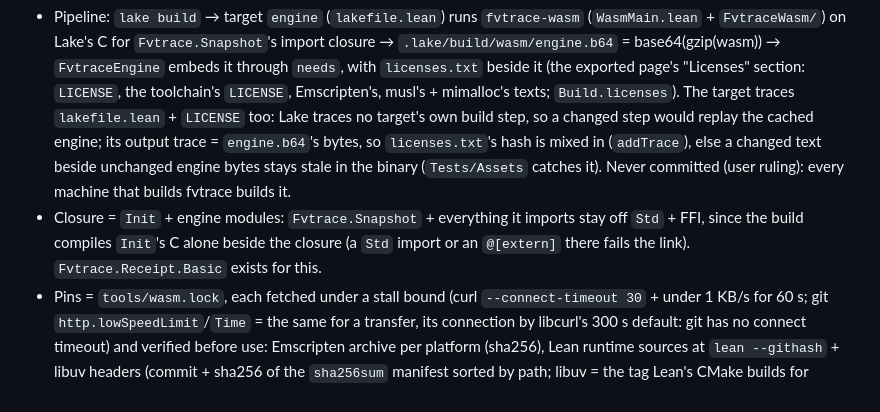
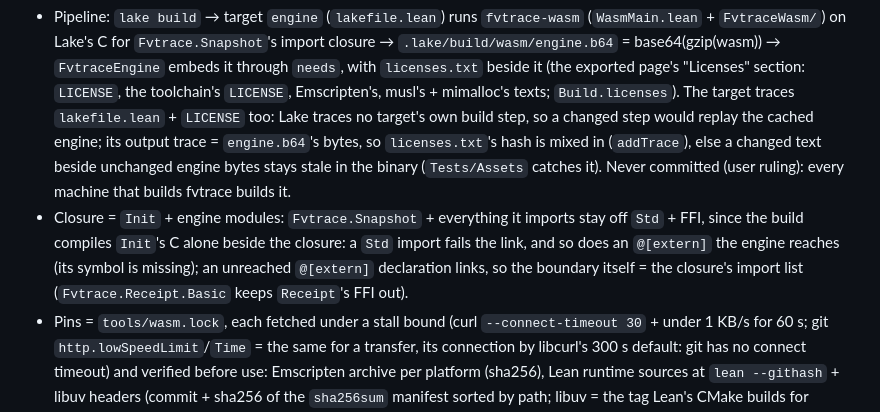
Before and after one commit to veriformatics/fvtrace, a Markdown page: .claude/rules/wasm.md, the part around the change. GitHub-like rendering.

Commit message:
wasm law: "an @[extern] in the closure fails the link" overstated → reached externs fail it, unreached ones link; the import list is the boundary
Review finding F74 item 3 (L-wasm2; reviewer-50 F3: an unused `@[extern]` planted in `Receipt.Basic` linked, `nofire-wasm.log`). The rule now states what the link enforces (a `Std` import; an extern the engine reaches = a missing symbol) and names the real boundary (the closure's imports; `Fvtrace.Receipt.Basic` keeps Receipt's FFI out). Rule adapted with its why, no check claimed.

```diff
--- a/.claude/rules/wasm.md
+++ b/.claude/rules/wasm.md
@@ -19,7 +19,7 @@ paths:
 # Page engine build (`kernel.md` § Page engine)
 
 - Pipeline: `lake build` → target `engine` (`lakefile.lean`) runs `fvtrace-wasm` (`WasmMain.lean` + `FvtraceWasm/`) on Lake's C for `Fvtrace.Snapshot`'s import closure → `.lake/build/wasm/engine.b64` = base64(gzip(wasm)) → `FvtraceEngine` embeds it through `needs`, with `licenses.txt` beside it (the exported page's "Licenses" section: `LICENSE`, the toolchain's `LICENSE`, Emscripten's, musl's + mimalloc's texts; `Build.licenses`). The target traces `lakefile.lean` + `LICENSE` too: Lake traces no target's own build step, so a changed step would replay the cached engine; its output trace = `engine.b64`'s bytes, so `licenses.txt`'s hash is mixed in (`addTrace`), else a changed text beside unchanged engine bytes stays stale in the binary (`Tests/Assets` catches it). Never committed (user ruling): every machine that builds fvtrace builds it.
-- Closure = `Init` + engine modules: `Fvtrace.Snapshot` + everything it imports stay off `Std` + FFI, since the build compiles `Init`'s C alone beside the closure (a `Std` import or an `@[extern]` there fails the link). `Fvtrace.Receipt.Basic` exists for this.
+- Closure = `Init` + engine modules: `Fvtrace.Snapshot` + everything it imports stay off `Std` + FFI, since the build compiles `Init`'s C alone beside the closure: a `Std` import fails the link, and so does an `@[extern]` the engine reaches (its symbol is missing); an unreached `@[extern]` declaration links, so the boundary itself = the closure's import list (`Fvtrace.Receipt.Basic` keeps `Receipt`'s FFI out).
 - Pins = `tools/wasm.lock`, each fetched under a stall bound (curl `--connect-timeout 30` + under 1 KB/s for 60 s; git `http.lowSpeedLimit`/`Time` = the same for a transfer, its connection by libcurl's 300 s default: git has no connect timeout) and verified before use: Emscripten archive per platform (sha256), Lean runtime sources at `lean --githash` + libuv headers (commit + sha256 of the `sha256sum` manifest sorted by path; libuv = the tag Lean's CMake builds for Emscripten, checked against it). Bumps: Renovate groups `lean-toolchain` + the `lean-runtime` line → `bash tools/pin-wasm.sh lean <version>`; Emscripten → `bash tools/pin-wasm.sh emsdk <version>` (downloads all five archives). Init C = the installed toolchain's own `lean -c` (the source's stage0 C differs from the release compiler's).
 - Runtime patches = `tools/wasm/lean-runtime.patch` alone (`git diff` against the pinned tree, applied by `git apply`): single-thread `<mutex>`, `lean_uv_os_get_group` stub signature, `getRandomBytes` through `getentropy` (WASI `random_get`: Init's `IO.stdGenRef` reads entropy at start-up), `String.toList`'s end = `lean_box(0)` (4.35's `string_to_list_core` ends lists in `lean_box_uint32(0)`, a heap object on 32-bit, which `String.ofList` reads past; Lean 4.36 moves `String.toList` into Lean, lean4#15533, so that bump drops the hunk). A runtime bump re-checks each hunk. Lean's CI runs no wasm job (v4.35.0 `ci.yml`), so a 64-bit-only runtime assumption shows first here: the differential test also fails on any engine output to standard error (a panic returns a default value that may still match native).
 - Allocator = Emscripten's mimalloc (`-sMALLOC=mimalloc`, link flag): the runtime's own mimalloc path (`LEAN_MIMALLOC`) is off in this build, so every Lean object goes through `malloc`; against the default dlmalloc, the wide shape's snapshot load runs 16% fewer instructions at the cost of 13% more RSS.
```
